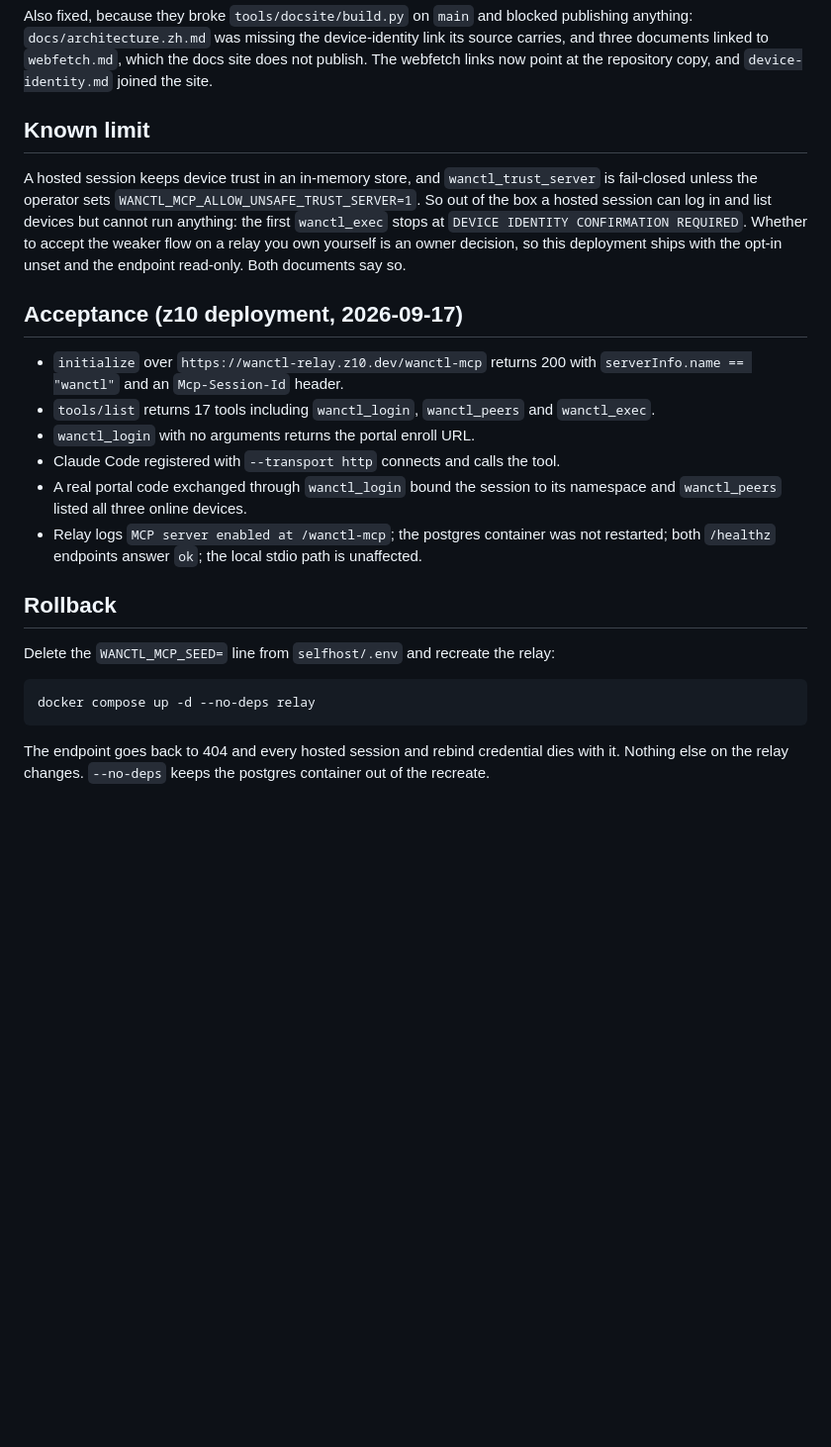
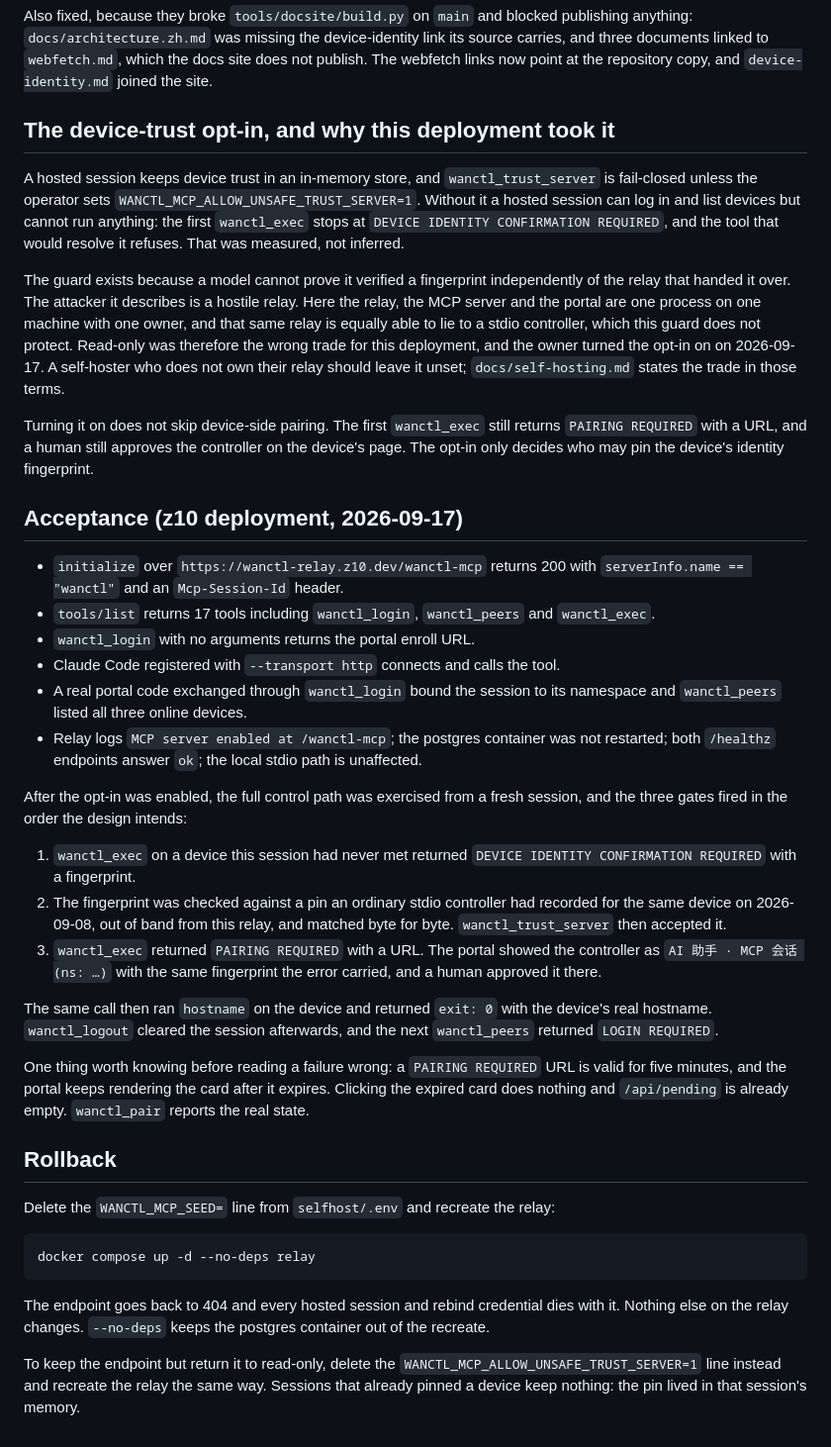
Before and after one commit to Daily-AC/wanctl, a Markdown page: docs/plans/2026-09-17-hosted-mcp.md, the part around the change. Shown at 99% size. Drawn GitHub-style; blank space fills up the shorter version.

Commit message:
Record what the hosted MCP endpoint does once the trust opt-in is on (#78)
The plan shipped saying the endpoint was read-only and that whether to take
the device-trust opt-in was the owner's call. The owner took it the same
day, so the document now says why that trade is the right one for a relay
you own yourself, and the wrong one for a relay you do not.

Also record the control path actually working end to end, because the three
gates fire in an order that reads like three separate failures if you have
not seen it: identity confirmation, then fingerprint pinning, then device
pairing, and only then a command. Includes the one trap found while doing
it, which is that the portal keeps rendering a pairing card after its
five-minute URL has expired, so clicking it does nothing and the real state
has to come from wanctl_pair.

Co-authored-by: e0_7 <134906805+Daily-AC@users.noreply.github.com>
Co-authored-by: Claude Fable 5.1 <noreply@anthropic.com>

```diff
--- a/docs/plans/2026-09-17-hosted-mcp.md
+++ b/docs/plans/2026-09-17-hosted-mcp.md
@@ -57,15 +57,28 @@ link its source carries, and three documents linked to `webfetch.md`, which the
 docs site does not publish. The webfetch links now point at the repository copy,
 and `device-identity.md` joined the site.
 
-## Known limit
+## The device-trust opt-in, and why this deployment took it
 
 A hosted session keeps device trust in an in-memory store, and
 `wanctl_trust_server` is fail-closed unless the operator sets
-`WANCTL_MCP_ALLOW_UNSAFE_TRUST_SERVER=1`. So out of the box a hosted session can
-log in and list devices but cannot run anything: the first `wanctl_exec` stops
-at `DEVICE IDENTITY CONFIRMATION REQUIRED`. Whether to accept the weaker flow on
-a relay you own yourself is an owner decision, so this deployment ships with the
-opt-in unset and the endpoint read-only. Both documents say so.
+`WANCTL_MCP_ALLOW_UNSAFE_TRUST_SERVER=1`. Without it a hosted session can log in
+and list devices but cannot run anything: the first `wanctl_exec` stops at
+`DEVICE IDENTITY CONFIRMATION REQUIRED`, and the tool that would resolve it
+refuses. That was measured, not inferred.
+
+The guard exists because a model cannot prove it verified a fingerprint
+independently of the relay that handed it over. The attacker it describes is a
+hostile relay. Here the relay, the MCP server and the portal are one process on
+one machine with one owner, and that same relay is equally able to lie to a
+stdio controller, which this guard does not protect. Read-only was therefore the
+wrong trade for this deployment, and the owner turned the opt-in on on
+2026-09-17. A self-hoster who does not own their relay should leave it unset;
+`docs/self-hosting.md` states the trade in those terms.
+
+Turning it on does not skip device-side pairing. The first `wanctl_exec` still
+returns `PAIRING REQUIRED` with a URL, and a human still approves the controller
+on the device's page. The opt-in only decides who may pin the device's identity
+fingerprint.
 
 ## Acceptance (z10 deployment, 2026-09-17)
 
@@ -81,6 +94,27 @@ opt-in unset and the endpoint read-only. Both documents say so.
   restarted; both `/healthz` endpoints answer `ok`; the local stdio path is
   unaffected.
 
+After the opt-in was enabled, the full control path was exercised from a fresh
+session, and the three gates fired in the order the design intends:
+
+1. `wanctl_exec` on a device this session had never met returned
+   `DEVICE IDENTITY CONFIRMATION REQUIRED` with a fingerprint.
+2. The fingerprint was checked against a pin an ordinary stdio controller had
+   recorded for the same device on 2026-09-08, out of band from this relay, and
+   matched byte for byte. `wanctl_trust_server` then accepted it.
+3. `wanctl_exec` returned `PAIRING REQUIRED` with a URL. The portal showed the
+   controller as `AI 助手 · MCP 会话 (ns: …)` with the same fingerprint the
+   error carried, and a human approved it there.
+
+The same call then ran `hostname` on the device and returned `exit: 0` with the
+device's real hostname. `wanctl_logout` cleared the session afterwards, and the
+next `wanctl_peers` returned `LOGIN REQUIRED`.
+
+One thing worth knowing before reading a failure wrong: a `PAIRING REQUIRED` URL
+is valid for five minutes, and the portal keeps rendering the card after it
+expires. Clicking the expired card does nothing and `/api/pending` is already
+empty. `wanctl_pair` reports the real state.
+
 ## Rollback
 
 Delete the `WANCTL_MCP_SEED=` line from `selfhost/.env` and recreate the relay:
@@ -92,3 +126,8 @@ docker compose up -d --no-deps relay
 The endpoint goes back to 404 and every hosted session and rebind credential
 dies with it. Nothing else on the relay changes. `--no-deps` keeps the postgres
 container out of the recreate.
+
+To keep the endpoint but return it to read-only, delete the
+`WANCTL_MCP_ALLOW_UNSAFE_TRUST_SERVER=1` line instead and recreate the relay the
+same way. Sessions that already pinned a device keep nothing: the pin lived in
+that session's memory.
```
